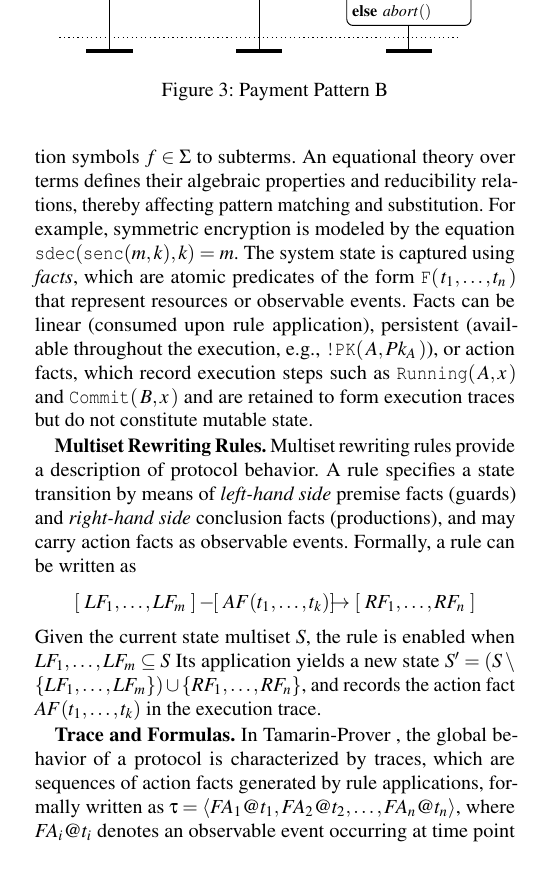
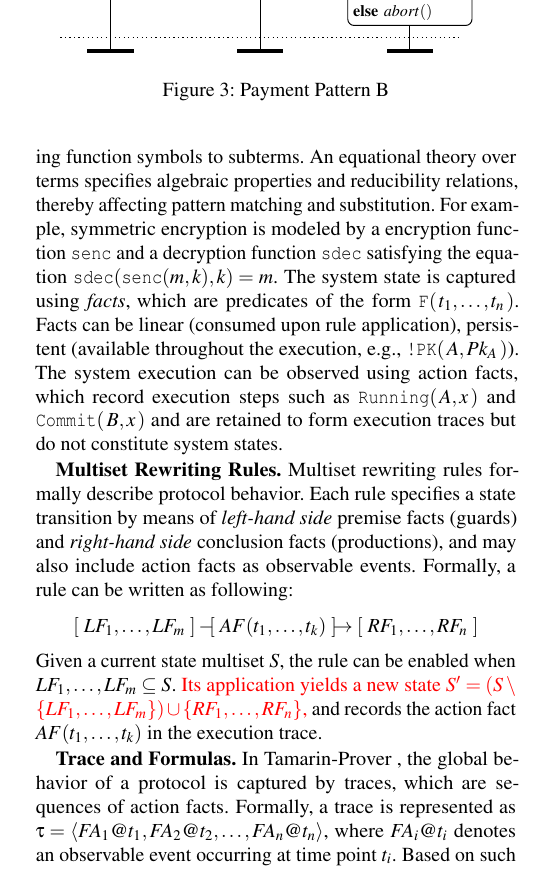
Before and after one commit to OccDeser/paper-third-party-online-payment-TDSC, a LaTeX paper (main.tex, which reads sections/background.tex): part of one column of page 4 of 16, cut so that both start at the same text. Compiled offline with pdfLaTeX; a LaTeX package or settings file that is missing is left out.

Commit message:
background

```diff
--- a/main.tex
+++ b/main.tex
@@ -114,7 +114,7 @@
 \newcommand{\TEmpActFact}[0]{-\hspace{-0.45em}\rightarrow}
 \newcommand{\TEmpActFactSL}[1]{- \hspace{-2.3pt} \TEmpFact{#1} \hspace{-4.8pt} \rightarrow} % single line
 \newcommand{\TActFacts}[1]{- \hspace{-4.5pt} \TFacts{#1} \hspace{-4.8pt} \rightarrow}
-\newcommand{\TActFactsSL}[1]{- \hspace{-2.3pt} \TFacts{#1} \hspace{-4.8pt} \rightarrow}
+\newcommand{\TActFactsSL}[1]{- \hspace{-3.7pt} \TFacts{#1} \hspace{-4.2pt} \rightarrow}
 \newcommand{\TPair}[1]{\langle #1 \rangle}
 \newcommand{\TPairN}[1]{$\langle$\text{\ttfamily #1}$\rangle$}
 
--- a/sections/background.tex
+++ b/sections/background.tex
@@ -125,5 +125,3 @@ Payment pattern~B is adopted by Alipay in the QR Code Payment scenario and by We
 
 \subsection{\Tamarin}
 
-\Tamarin is a symbolic verification framework widely used for analyzing real-world security protocols,
-including EMV~\cite{Radu2022EMVRelayProtection,Basin2021EMVStandard,Basin2021CardBrandMixup}, TLS~\cite{Cremers2016AutomatedTLS,Cremers2017ComprehensiveTLS,Lee2019maTLS}, Bluetooth~\cite{Shi2023FormalBLEPairing,Jangid2023ExtrapolatingBluetoothPasskey,Shi2026FormalBLESC}, and 5G-AKA~\cite{basin2018formal,cremers2019component}.
@@ -132,25 +135,25 @@ It employs a multiset rewriting system to model protocol execution and adversary
 
 \textbf{Terms and Facts.}
-In \Tamarin, protocol messages are represented as \emph{terms}, which are built from variables, constants, and compound expressions formed by applying function symbols $f \in \Sigma$ to subterms.
-An equational theory over terms defines their algebraic properties and reducibility relations, thereby affecting pattern matching and substitution.
-For example, symmetric encryption is modeled by the equation $\text{\Tfunction{sdec}}(\text{\Tfunction{senc}}(m,k),k)=m$.
-The system state is captured using \emph{facts}, which are atomic predicates of the form \TFactTerm{F}{$t_1,\ldots,t_n$} that represent resources or observable events.
-Facts can be linear (consumed upon rule application), persistent (available throughout the execution, e.g., \TFactTerm{!PK}{$A,Pk_A$}), or action facts, which record execution steps such as \TFactTerm{Running}{$A,x$} and \TFactTerm{Commit}{$B,x$} and are retained to form execution traces but do not constitute mutable state.
+In \Tamarin, protocol messages are represented as \emph{terms}, which are constructed from variables, constants, and compound expressions formed by applying function symbols to subterms.
+An equational theory over terms specifies algebraic properties and reducibility relations, thereby affecting pattern matching and substitution.
+For example, symmetric encryption is modeled by a encryption function $\text{\Tfunction{senc}}$ and a decryption function $\text{\Tfunction{sdec}}$ satisfying the equation $\text{\Tfunction{sdec}}(\text{\Tfunction{senc}}(m,k),k)=m$.
+The system state is captured using \emph{facts}, which are predicates of the form \TFactTerm{F}{$t_1,\ldots,t_n$}.
+Facts can be linear (consumed upon rule application), persistent (available throughout the execution, e.g., \TFactTerm{!PK}{$A,Pk_A$}).
+The system execution can be observed using action facts, which record execution steps such as \TFactTerm{Running}{$A,x$} and \TFactTerm{Commit}{$B,x$} and are retained to form execution traces but do not constitute system states.
 
 
 \textbf{Multiset Rewriting Rules.}
-Multiset rewriting rules provide a description of protocol behavior.
-A rule specifies a state transition by means of \emph{left-hand side} premise facts (guards) and \emph{right-hand side} conclusion facts (productions), and may carry action facts as observable events.
-Formally, a rule can be written as
+Multiset rewriting rules formally describe protocol behavior.
+Each rule specifies a state transition by means of \emph{left-hand side} premise facts (guards) and \emph{right-hand side} conclusion facts (productions), and may also include action facts as observable events.
+Formally, a rule can be written as following:
 \begin{tightflalign}
-  \TFacts{  LF_1,\ldots,LF_m } \TEmpActFactSL{AF(t_1, \ldots, t_k)} \TFacts{  RF_1, \ldots, RF_n } &
+  \TFacts{  LF_1,\ldots,LF_m } \TActFactsSL{AF(t_1, \ldots, t_k)} \TFacts{  RF_1, \ldots, RF_n } &
 \end{tightflalign}
-Given the current state multiset $S$, the rule is enabled when $LF_1,\ldots,LF_m \subseteq S$
-Its application yields a new state $S' = (S \setminus \{LF_1,\ldots,LF_m\}) \cup \{RF_1, \ldots, RF_n\}$,
+Given a current state multiset $S$, the rule can be enabled when $LF_1,\ldots,LF_m \subseteq S$.
+\textcolor{red}{Its application yields a new state $S' = (S \setminus \{LF_1,\ldots,LF_m\}) \cup \{RF_1, \ldots, RF_n\}$,}
 and records the action fact $AF(t_1, \ldots, t_k)$ in the execution trace.
 
 \textbf{Trace and Formulas.}
-In \Tamarin, the global behavior of a protocol is characterized by traces, which are sequences of action facts generated by rule applications,
-formally written as $\tau = \langle FA_1@t_1, FA_2@t_2, \dots, FA_n@t_n \rangle$, where $FA_i@t_i$ denotes an observable event occurring at time point $t_i$.
-Based on traces, \Tamarin reasons about executions using first-order logic formulas, where \emph{restrictions} are used to specify global constraints over all possible executions.
-These constraints are predicate formulas over events and time points.
+In \Tamarin, the global behavior of a protocol is captured by traces, which are sequences of action facts.
+Formally, a trace is represented as $\tau = \langle FA_1@t_1, FA_2@t_2, \dots, FA_n@t_n \rangle$, where $FA_i@t_i$ denotes an observable event occurring at time point $t_i$.
+Based on such traces, \Tamarin reasons about executions using first-order logic formulas, where \emph{restrictions} are used to specify global constraints over all possible executions.
```
Also changed, not shown: sections/background.tex (12 more changed lines).
